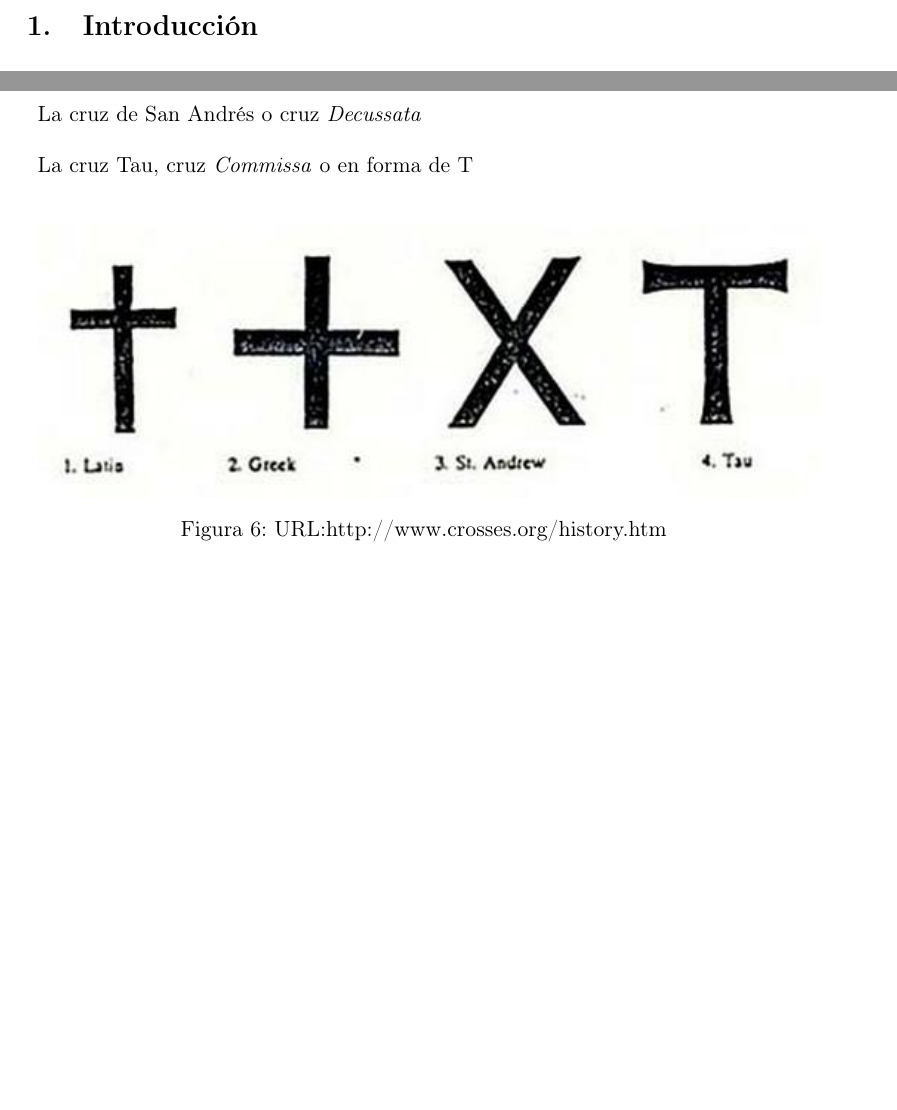
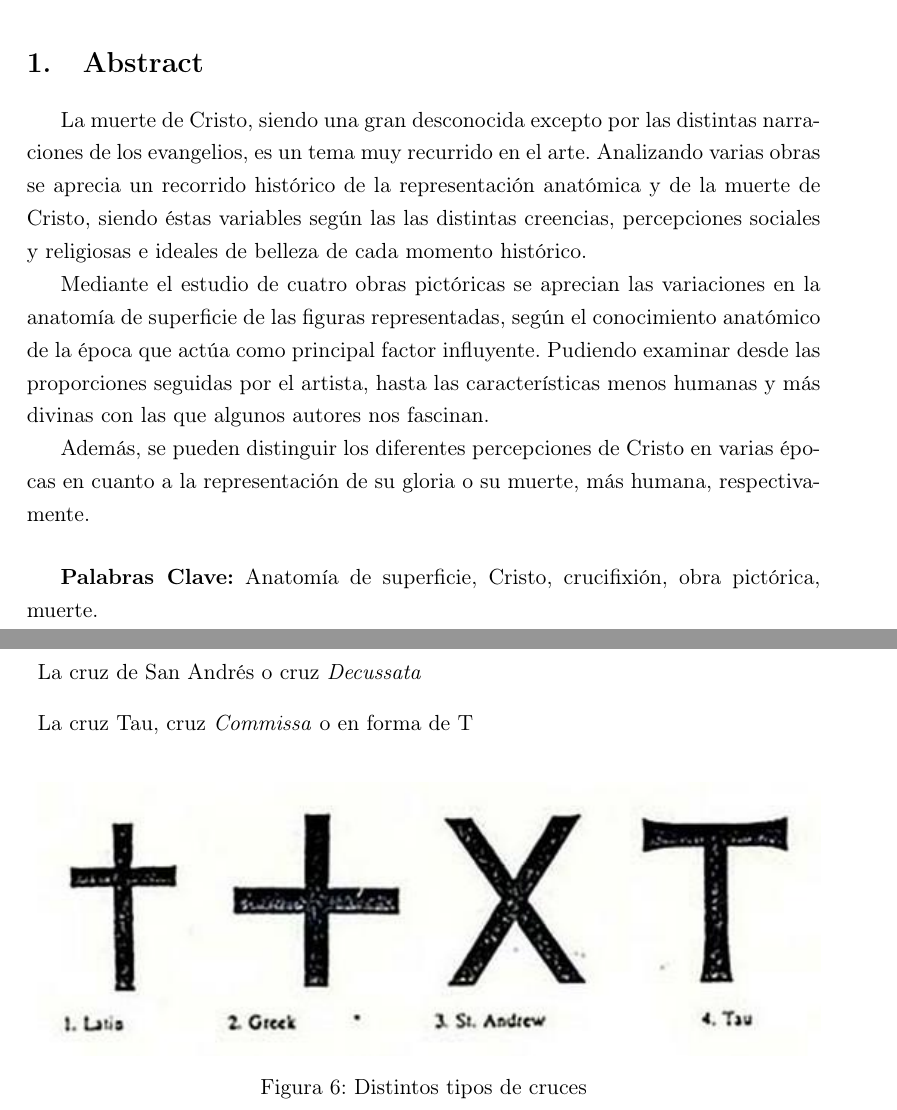
Before and after one commit to jouyt/tfg, a LaTeX document (tfg.tex, which reads abstract.tex, anexos.tex): two parts of pages 3 and 32 of 32 before the commit and two parts of pages 3 and 33 of 33 after it, joined at a grey line, cut at the place of the change, the shorter picture padded with empty space. Compiled offline with pdfLaTeX.

Commit message:
New file: abstract, making it.

```diff
--- /dev/null
+++ b/abstract.tex
@@ -0,0 +1,11 @@
+\section{Abstract}
+La muerte de Cristo, siendo una gran desconocida excepto por las distintas narraciones de los evangelios, es un tema muy recurrido en el arte. Analizando varias obras se aprecia un recorrido histórico de la representación anatómica y de la muerte de Cristo, siendo éstas variables según las las distintas creencias, percepciones sociales y religiosas e ideales de belleza de cada momento histórico.
+
+Mediante el estudio de cuatro obras pictóricas se aprecian las variaciones en la anatomía de superficie de las figuras representadas, según el conocimiento anatómico de la época que actúa como principal factor influyente. Pudiendo examinar desde las proporciones seguidas por el artista, hasta las características menos humanas y más divinas con las que algunos autores nos fascinan.
+
+Además, se pueden distinguir los diferentes percepciones de Cristo en varias épocas en cuanto a la representación de su gloria o su muerte, más humana, respectivamente.
+
+\vspace{15pt}
+
+\textbf{Palabras Clave:}
+Anatomía de superficie, Cristo, crucifixión, obra pictórica, muerte.
--- a/anexos.tex
+++ b/anexos.tex
@@ -18,5 +18,5 @@ Tradicionalmente existe cuatro tipos de cruces según su morfología específica
 \begin{figure}[ht!]
     \centering
     \includegraphics[width=1\textwidth]{cruces.jpg}
-    \caption{URL:http://www.crosses.org/history.htm}
+    \caption{Distintos tipos de cruces} % URL:http://www.crosses.org/history.htm
 \end{figure}
--- a/tfg.tex
+++ b/tfg.tex
@@ -43,6 +43,7 @@
 \pagestyle{plain}
 \pagenumbering{arabic} % La numeración de las páginas, también se puede con números romanos {roman}
 
+\include{abstract}
 \include{intro}
 %\include{propor}
 \include{objectives}
```
